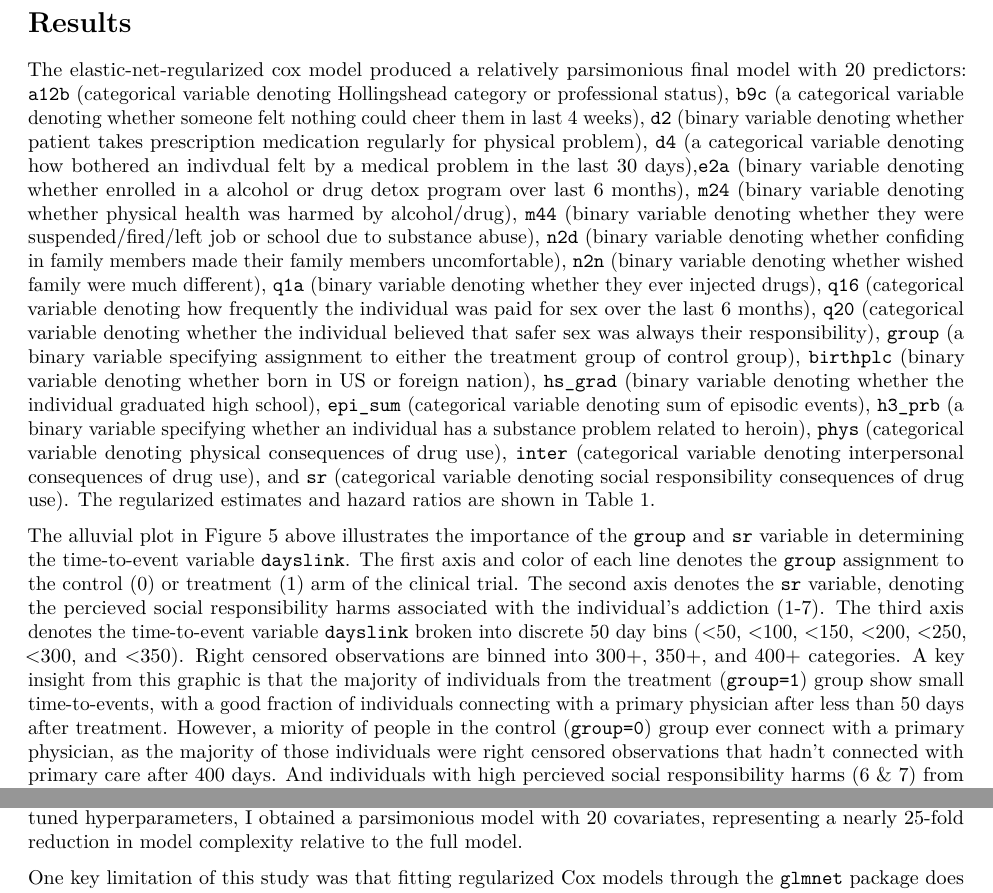
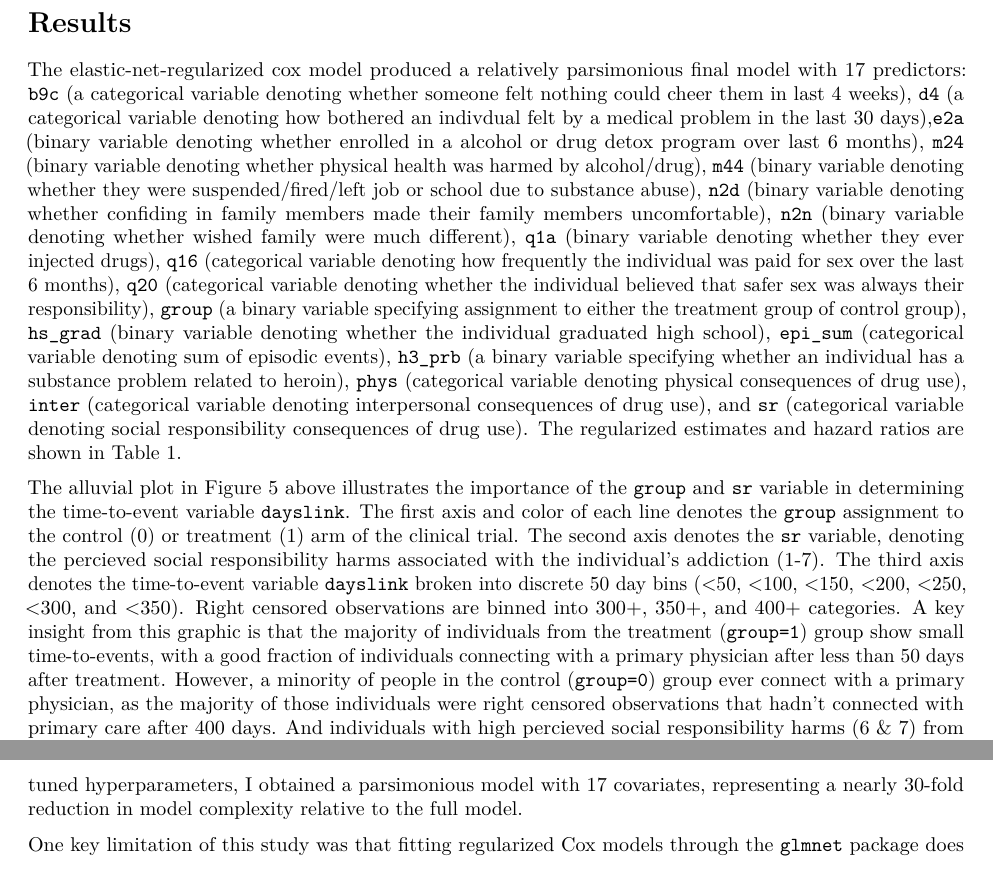
Before and after one commit to ethanashby/Methods-in-Biostat, an R Markdown document (Final Proj.Rmd): two parts of pages 6 and 9 of 10, joined at a grey line, cut so that both start at the same text. Rendered offline with R 4.5, knitr and Pandoc, then LaTeX, with nearby package versions; some code elsewhere in the file could not run offline.

Commit message:
Final commit

````diff
--- a/Final Proj.Rmd
+++ b/Final Proj.Rmd
@@ -247,7 +247,7 @@ fit_final<-glmnet(x, y, family="cox", lambda=lambda_opt_choice, alpha=0.5)
 fit_final %>% tidy() %>% mutate(HR=exp(estimate)) %>% select(term, estimate, HR) %>% kable(format = "latex", caption = 'Variables that were retained in the Cox model after application of the elastic net penalty. Each term is paired with its fitted beta estimate and its associated Hazard Ratio (HR).')
 ```
 
-The elastic-net-regularized cox model produced a relatively parsimonious final model with 20 predictors: `a12b` (categorical variable denoting Hollingshead category or professional status), `b9c` (a categorical variable denoting whether someone felt nothing could cheer them in last 4 weeks), `d2` (binary variable denoting whether patient takes prescription medication regularly for physical problem), `d4` (a categorical variable denoting how bothered an indivdual felt by a medical problem in the last 30 days),`e2a` (binary variable denoting whether enrolled in a alcohol or drug detox program over last 6 months), `m24` (binary variable denoting whether physical health was harmed by alcohol/drug), `m44` (binary variable denoting whether they were suspended/fired/left job or school due to substance abuse), `n2d` (binary variable denoting whether confiding in family members made their family members uncomfortable), `n2n` (binary variable denoting whether wished family were much different), `q1a` (binary variable denoting whether they ever injected drugs), `q16` (categorical variable denoting how frequently the individual was paid for sex over the last 6 months), `q20` (categorical variable denoting whether the individual believed that safer sex was always their responsibility), `group` (a binary variable specifying assignment to either the treatment group of control group), `birthplc` (binary variable denoting whether born in US or foreign nation), `hs_grad` (binary variable denoting whether the individual graduated high school), `epi_sum` (categorical variable denoting sum of episodic events), `h3_prb` (a binary variable specifying whether an individual has a substance problem related to heroin), `phys` (categorical variable denoting physical consequences of drug use), `inter` (categorical variable denoting interpersonal consequences of drug use), and `sr` (categorical variable denoting social responsibility consequences of drug use). The regularized estimates and hazard ratios are shown in Table 1.
+The elastic-net-regularized cox model produced a relatively parsimonious final model with 17 predictors: `b9c` (a categorical variable denoting whether someone felt nothing could cheer them in last 4 weeks), `d4` (a categorical variable denoting how bothered an indivdual felt by a medical problem in the last 30 days),`e2a` (binary variable denoting whether enrolled in a alcohol or drug detox program over last 6 months), `m24` (binary variable denoting whether physical health was harmed by alcohol/drug), `m44` (binary variable denoting whether they were suspended/fired/left job or school due to substance abuse), `n2d` (binary variable denoting whether confiding in family members made their family members uncomfortable), `n2n` (binary variable denoting whether wished family were much different), `q1a` (binary variable denoting whether they ever injected drugs), `q16` (categorical variable denoting how frequently the individual was paid for sex over the last 6 months), `q20` (categorical variable denoting whether the individual believed that safer sex was always their responsibility), `group` (a binary variable specifying assignment to either the treatment group of control group), `hs_grad` (binary variable denoting whether the individual graduated high school), `epi_sum` (categorical variable denoting sum of episodic events), `h3_prb` (a binary variable specifying whether an individual has a substance problem related to heroin), `phys` (categorical variable denoting physical consequences of drug use), `inter` (categorical variable denoting interpersonal consequences of drug use), and `sr` (categorical variable denoting social responsibility consequences of drug use). The regularized estimates and hazard ratios are shown in Table 1.
 
 ```{r model assessment, eval=FALSE, echo=FALSE, include=FALSE}
 set.seed(1234567)
@@ -294,7 +294,7 @@ ggplot(data_long,
   scale_fill_brewer(type = "qual", palette = "Set1")+theme(panel.background = element_blank(), axis.ticks.y =element_blank(), axis.text.y=element_blank(), axis.title.y=element_blank(), axis.text.x=element_text(size=20), legend.position="none")
 ```
 
-The alluvial plot in Figure 5 above illustrates the importance of the `group` and `sr` variable in determining the time-to-event variable `dayslink`. The first axis and color of each line denotes the `group` assignment to the control (0) or treatment (1) arm of the clinical trial. The second axis denotes the `sr` variable, denoting the percieved social responsibility harms associated with the individual's addiction (1-7). The third axis denotes the time-to-event variable `dayslink` broken into discrete 50 day bins (<50, <100, <150, <200, <250, <300, and <350). Right censored observations are binned into 300+, 350+, and 400+ categories. A key insight from this graphic is that the majority of individuals from the treatment (`group=1`) group show small time-to-events, with a good fraction of individuals connecting with a primary physician after less than 50 days after treatment. However, a miority of people in the control (`group=0`) group ever connect with a primary physician, as the majority of those individuals were right censored observations that hadn't connected with primary care after 400 days. And individuals with high percieved social responsibility harms (6 & 7) from both treatment groups tend to deflect to lower event times, while individuals with low responsibility harms (1 & 2) tend to have long event times or censored observations.
+The alluvial plot in Figure 5 above illustrates the importance of the `group` and `sr` variable in determining the time-to-event variable `dayslink`. The first axis and color of each line denotes the `group` assignment to the control (0) or treatment (1) arm of the clinical trial. The second axis denotes the `sr` variable, denoting the percieved social responsibility harms associated with the individual's addiction (1-7). The third axis denotes the time-to-event variable `dayslink` broken into discrete 50 day bins (<50, <100, <150, <200, <250, <300, and <350). Right censored observations are binned into 300+, 350+, and 400+ categories. A key insight from this graphic is that the majority of individuals from the treatment (`group=1`) group show small time-to-events, with a good fraction of individuals connecting with a primary physician after less than 50 days after treatment. However, a minority of people in the control (`group=0`) group ever connect with a primary physician, as the majority of those individuals were right censored observations that hadn't connected with primary care after 400 days. And individuals with high percieved social responsibility harms (6 & 7) from both treatment groups tend to deflect to lower event times, while individuals with low responsibility harms (1 & 2) tend to have long event times or censored observations.
 
 # Discussion
 
@@ -304,7 +304,7 @@ The HELP study measured a variety of covariates and outcomes per individual. In
 
 To ensure model interpretability and good generalization performance, I imposed an elastic net penalty on the partial likelihood used to estimate the effect sizes of the covariates: $\hat{\beta}$. The elastic net penalty is a weighted average of the lasso ($L_1$) and ridge ($L_2$) penalties, which enjoys the advantages of model sparsity and retaining all the important variables regardless of the correlation structure among the covariates.
 
-I employed a cross validation approaches to tune the $\alpha$ and $\lambda$ hyperparameters, specifying the weight of the $L_1$/$L_2$ penalties and specifying the regularization strength respectively. When I fit a Cox PH model with the tuned hyperparameters, I obtained a parsimonious model with 20 covariates, representing a nearly 25-fold reduction in model complexity relative to the full model.
+I employed a cross validation approaches to tune the $\alpha$ and $\lambda$ hyperparameters, specifying the weight of the $L_1$/$L_2$ penalties and specifying the regularization strength respectively. When I fit a Cox PH model with the tuned hyperparameters, I obtained a parsimonious model with 17 covariates, representing a nearly 30-fold reduction in model complexity relative to the full model.
 
 One key limitation of this study was that fitting regularized Cox models through the `glmnet` package does not support diagnostic plots to test the proportional hazards assumption. To indirectly address this question, I fit a full (unregularized) Cox model and used the `cox.zph` function to test for significant deviations from the proportional hazards assumptions. No variable showed a significant departure from PH at the p<0.05 level (data not shown). `group` was the second most significant variable (p-val: 0.129), but log-log diagnostic plots of a model built using the `group` variable (Figure 6) showed no major departure from the proportional hazards assumption. Since `group` evidently did not violate the PH assumption, and `group` was one of the most significant variables, I conclude that no features included in the final model (`final_fit`) significantly deviated from the PH assumption.
 
````
Also changed, not shown: Final-Proj.pdf.
